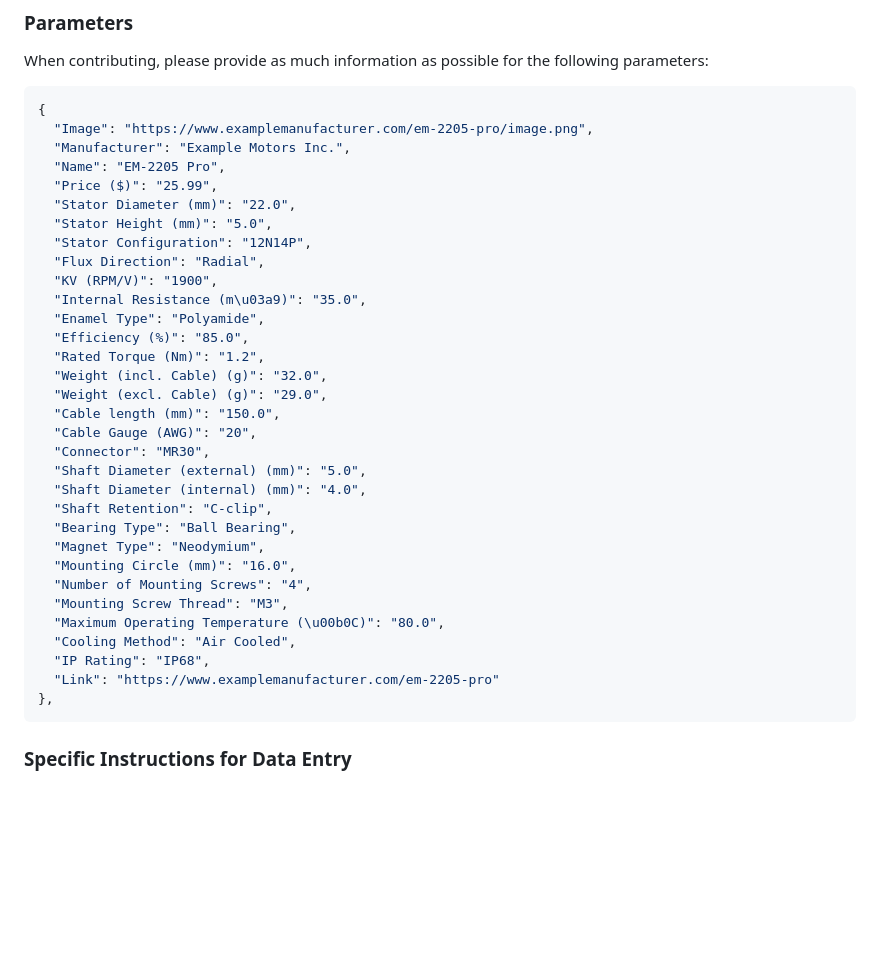
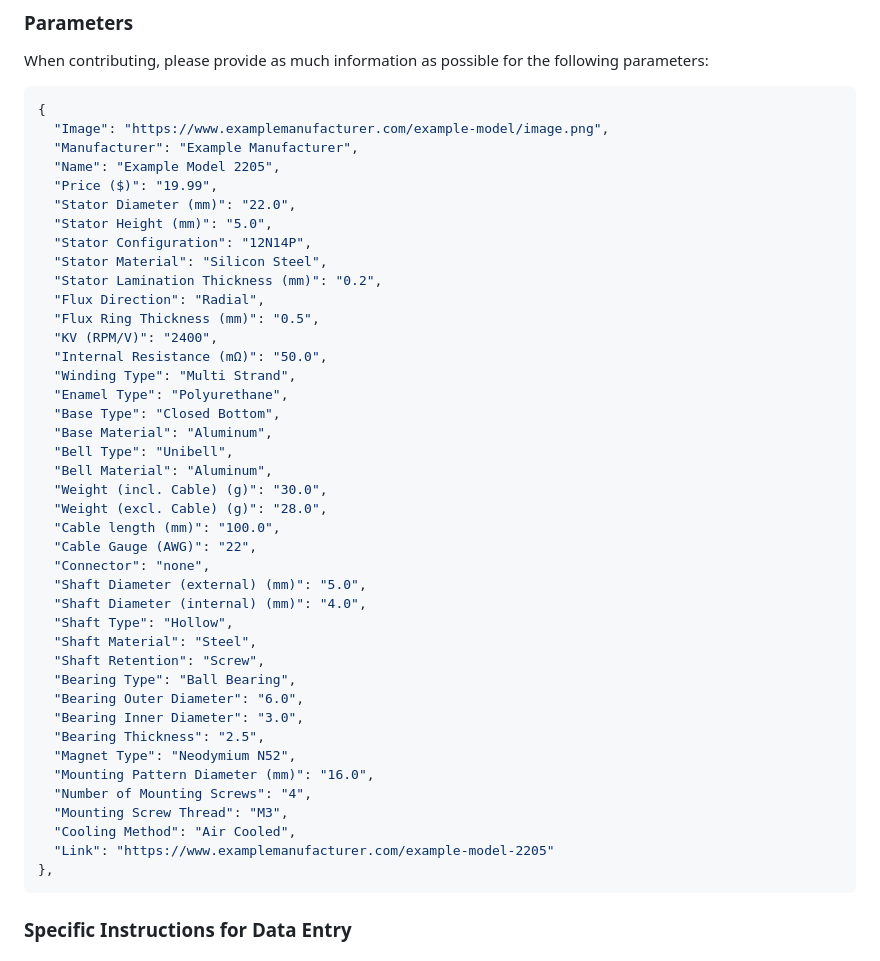
Before and after one commit to marc-frank/motor-database, a Markdown page: .github/CONTRIBUTING.md, the part around the change. Drawn GitHub-style; blank space fills up the shorter version.

````diff
--- a/.github/CONTRIBUTING.md
+++ b/.github/CONTRIBUTING.md
@@ -13,36 +13,45 @@ When contributing, please provide as much information as possible for the follow
 
 ```json
 {
-  "Image": "https://www.examplemanufacturer.com/em-2205-pro/image.png",
-  "Manufacturer": "Example Motors Inc.",
-  "Name": "EM-2205 Pro",
-  "Price ($)": "25.99",
+  "Image": "https://www.examplemanufacturer.com/example-model/image.png",
+  "Manufacturer": "Example Manufacturer",
+  "Name": "Example Model 2205",
+  "Price ($)": "19.99",
   "Stator Diameter (mm)": "22.0",
   "Stator Height (mm)": "5.0",
   "Stator Configuration": "12N14P",
+  "Stator Material": "Silicon Steel",
+  "Stator Lamination Thickness (mm)": "0.2",
   "Flux Direction": "Radial",
-  "KV (RPM/V)": "1900",
-  "Internal Resistance (m\u03a9)": "35.0",
-  "Enamel Type": "Polyamide",
-  "Efficiency (%)": "85.0",
-  "Rated Torque (Nm)": "1.2",
-  "Weight (incl. Cable) (g)": "32.0",
-  "Weight (excl. Cable) (g)": "29.0",
-  "Cable length (mm)": "150.0",
-  "Cable Gauge (AWG)": "20",
-  "Connector": "MR30",
+  "Flux Ring Thickness (mm)": "0.5",
+  "KV (RPM/V)": "2400",
+  "Internal Resistance (mΩ)": "50.0",
+  "Winding Type": "Multi Strand",
+  "Enamel Type": "Polyurethane",
+  "Base Type": "Closed Bottom",
+  "Base Material": "Aluminum",
+  "Bell Type": "Unibell",
+  "Bell Material": "Aluminum",
+  "Weight (incl. Cable) (g)": "30.0",
+  "Weight (excl. Cable) (g)": "28.0",
+  "Cable length (mm)": "100.0",
+  "Cable Gauge (AWG)": "22",
+  "Connector": "none",
   "Shaft Diameter (external) (mm)": "5.0",
   "Shaft Diameter (internal) (mm)": "4.0",
-  "Shaft Retention": "C-clip",
+  "Shaft Type": "Hollow",
+  "Shaft Material": "Steel",
+  "Shaft Retention": "Screw",
   "Bearing Type": "Ball Bearing",
-  "Magnet Type": "Neodymium",
-  "Mounting Circle (mm)": "16.0",
+  "Bearing Outer Diameter": "6.0",
+  "Bearing Inner Diameter": "3.0",
+  "Bearing Thickness": "2.5",
+  "Magnet Type": "Neodymium N52",
+  "Mounting Pattern Diameter (mm)": "16.0",
   "Number of Mounting Screws": "4",
   "Mounting Screw Thread": "M3",
-  "Maximum Operating Temperature (\u00b0C)": "80.0",
   "Cooling Method": "Air Cooled",
-  "IP Rating": "IP68",
-  "Link": "https://www.examplemanufacturer.com/em-2205-pro"
+  "Link": "https://www.examplemanufacturer.com/example-model-2205"
 },
 ```
 
````
